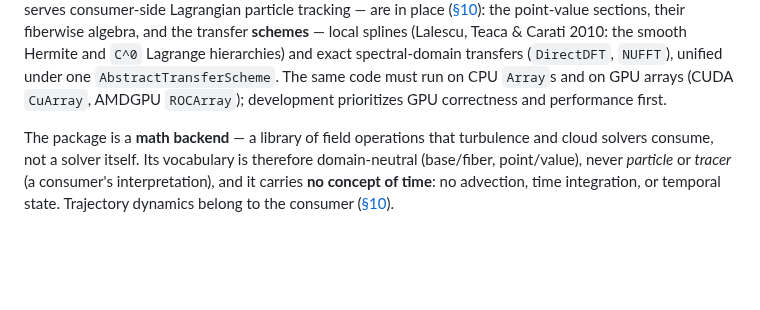
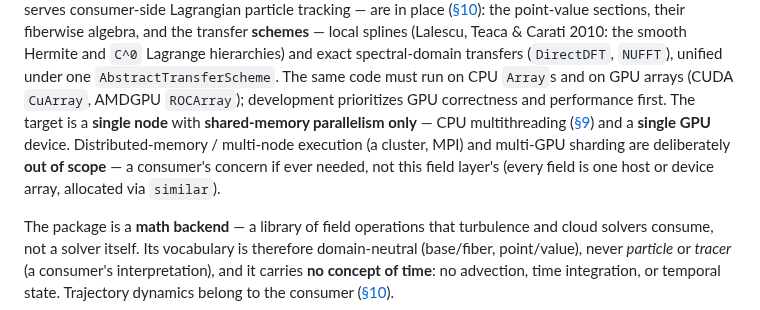
Before and after one commit to GrigorySarnitsky/GBGPeriodicFields.jl, a Markdown page: docs/ARCHITECTURE.md, the part around the change. Rendered like a GitHub page; blank space fills up the shorter version.

```diff
--- a/docs/ARCHITECTURE.md
+++ b/docs/ARCHITECTURE.md
@@ -28,7 +28,11 @@ Carati 2010: the smooth Hermite and ``C^0`` Lagrange hierarchies) and exact spec
 (`DirectDFT`, `NUFFT`), unified under one `AbstractTransferScheme`. The
 same code must run
 on CPU `Array`s and on GPU arrays (CUDA `CuArray`, AMDGPU `ROCArray`); development
-prioritizes GPU correctness and performance first.
+prioritizes GPU correctness and performance first. The target is a **single node** with
+**shared-memory parallelism only** — CPU multithreading ([§9](@ref "9. Performance model and CPU threading"))
+and a **single GPU** device. Distributed-memory / multi-node execution (a cluster, MPI) and multi-GPU
+sharding are deliberately **out of scope** — a consumer's concern if ever needed, not this field layer's
+(every field is one host or device array, allocated via `similar`).
 
 The package is a **math backend** — a library of field operations that turbulence and cloud
 solvers consume, not a solver itself. Its vocabulary is therefore domain-neutral (base/fiber,
```
Also changed, not shown: CLAUDE.md (+4 -3 lines).
